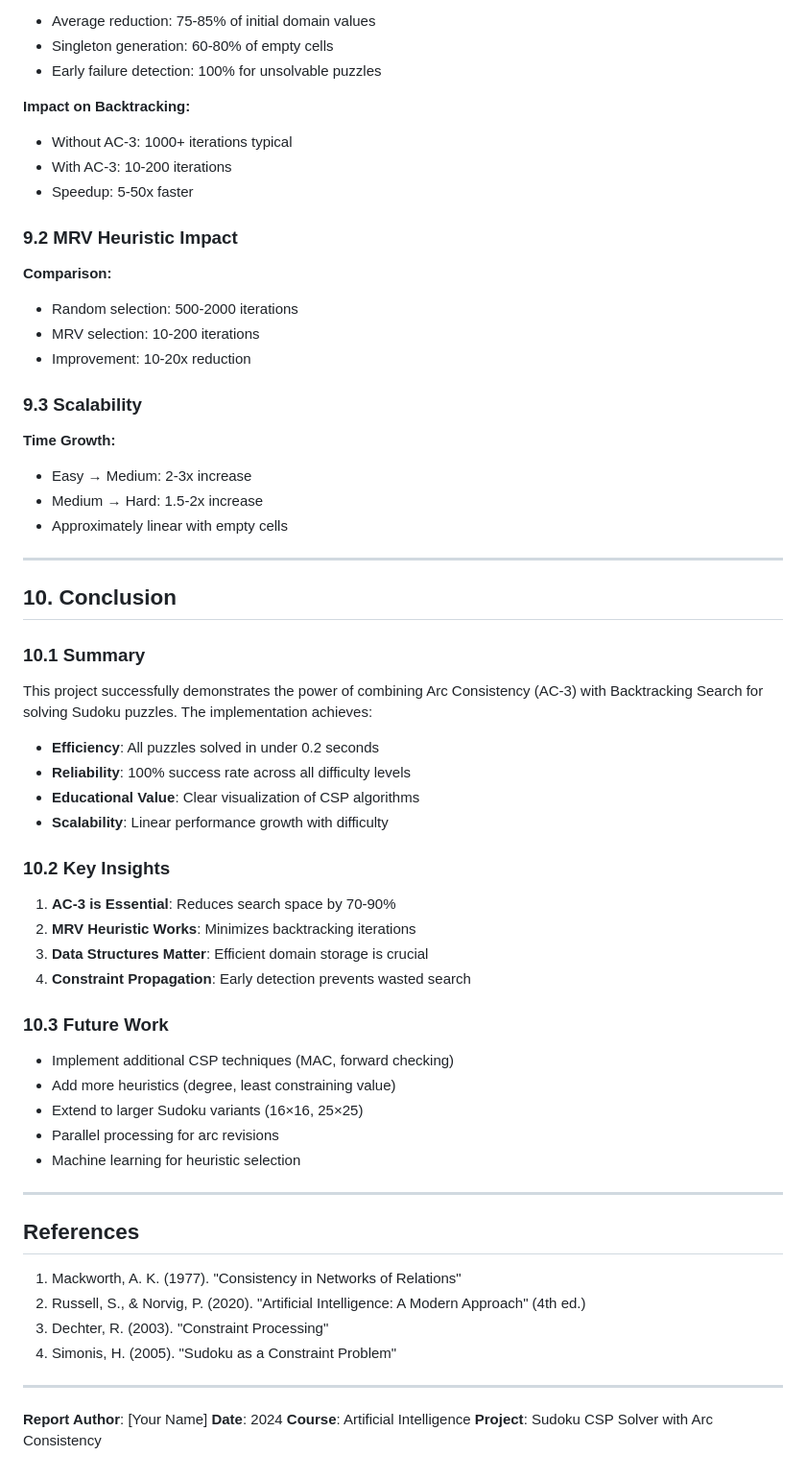
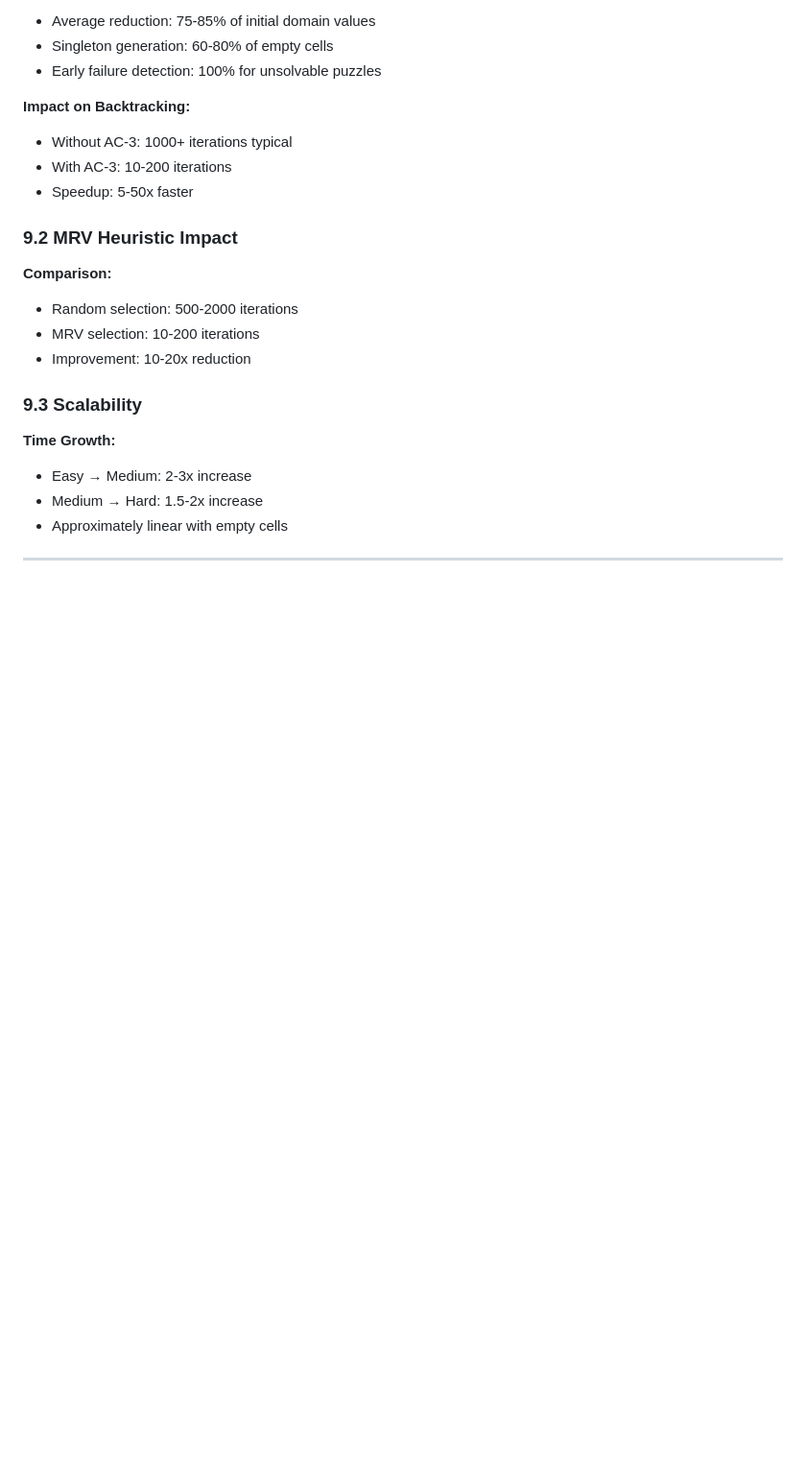
Before and after one commit to YassinAsaad07/Sudoku-AI-Agent, a Markdown page: README.md, the part around the change. Shown: that part at 96% size. Rendered like a GitHub page; blank space fills up the shorter version.

```diff
--- a/README.md
+++ b/README.md
@@ -615,45 +615,3 @@ Backtracking Cells: 12
 - Approximately linear with empty cells
 
 ---
-
-## 10. Conclusion
-
-### 10.1 Summary
-
-This project successfully demonstrates the power of combining Arc Consistency (AC-3) with Backtracking Search for solving Sudoku puzzles. The implementation achieves:
-
-- **Efficiency**: All puzzles solved in under 0.2 seconds
-- **Reliability**: 100% success rate across all difficulty levels
-- **Educational Value**: Clear visualization of CSP algorithms
-- **Scalability**: Linear performance growth with difficulty
-
-### 10.2 Key Insights
-
-1. **AC-3 is Essential**: Reduces search space by 70-90%
-2. **MRV Heuristic Works**: Minimizes backtracking iterations
-3. **Data Structures Matter**: Efficient domain storage is crucial
-4. **Constraint Propagation**: Early detection prevents wasted search
-
-### 10.3 Future Work
-
-- Implement additional CSP techniques (MAC, forward checking)
-- Add more heuristics (degree, least constraining value)
-- Extend to larger Sudoku variants (16×16, 25×25)
-- Parallel processing for arc revisions
-- Machine learning for heuristic selection
-
----
-
-## References
-
-1. Mackworth, A. K. (1977). "Consistency in Networks of Relations"
-2. Russell, S., & Norvig, P. (2020). "Artificial Intelligence: A Modern Approach" (4th ed.)
-3. Dechter, R. (2003). "Constraint Processing"
-4. Simonis, H. (2005). "Sudoku as a Constraint Problem"
-
----
-
-**Report Author**: [Your Name]
-**Date**: 2024
-**Course**: Artificial Intelligence
-**Project**: Sudoku CSP Solver with Arc Consistency
```
